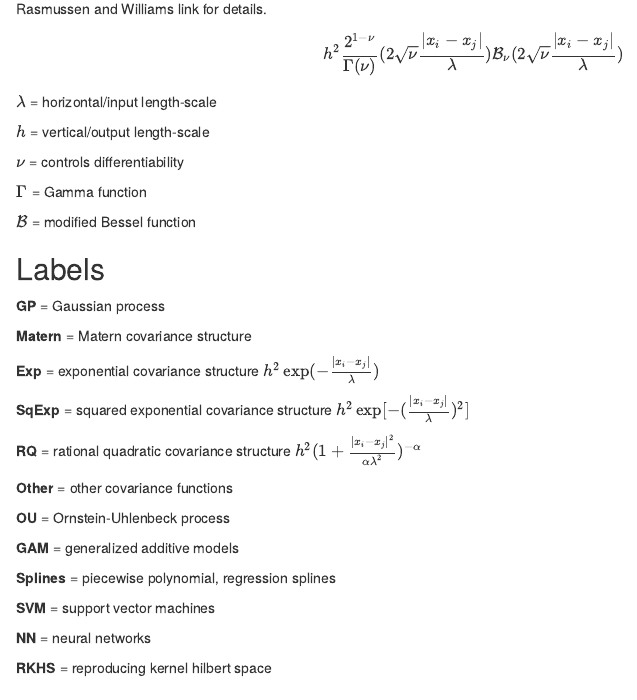
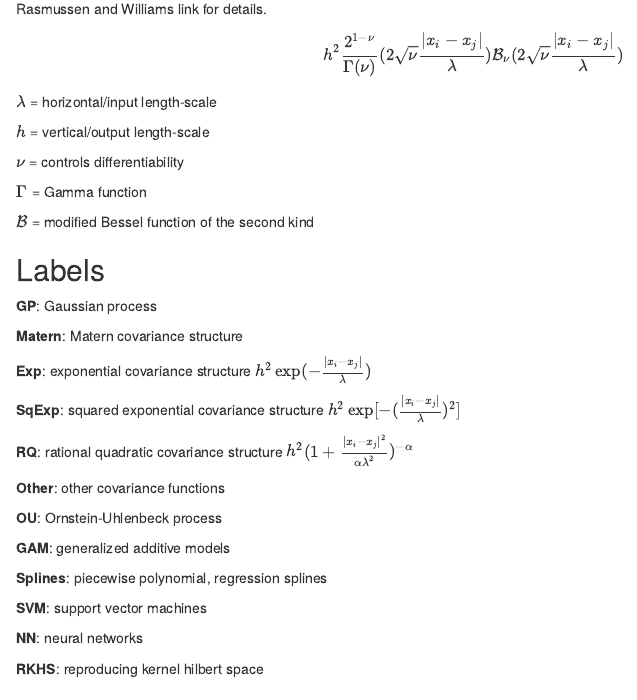
Before and after one commit to m-clark/connections, an R Markdown document (gp.Rmd): the page in a window 1100 px wide, from 320 px down before the commit and from 350 px down after it, so that both start at the same text. Rendered offline with R 4.5, knitr and Pandoc, with nearby package versions; code that draws random numbers runs with fixed seeds of ours; some code elsewhere in the file could not run offline.

Commit message:
mostly cleanup

```diff
--- a/gp.Rmd
+++ b/gp.Rmd
@@ -95,34 +96,34 @@ $\nu$ = controls differentiability
 
 $\Gamma$ = Gamma function
 
-$\mathcal{B}$ = modified Bessel function
+$\mathcal{B}$ = modified Bessel function of the second kind
 
 ## Labels
 
 
-**GP** = Gaussian process
+**GP**: Gaussian process
 
-**Matern** = Matern covariance structure
+**Matern**: Matern covariance structure
 
-**Exp** =  exponential covariance structure $h^2\exp(-\frac{|x_i-x_j|}{\lambda})$
+**Exp**:  exponential covariance structure $h^2\exp(-\frac{|x_i-x_j|}{\lambda})$
 
-**SqExp** = squared exponential covariance structure $h^2\exp[-(\frac{|x_i-x_j|}{\lambda})^2]$
+**SqExp**: squared exponential covariance structure $h^2\exp[-(\frac{|x_i-x_j|}{\lambda})^2]$
 
-**RQ** = rational quadratic covariance structure $h^2(1 + \frac{|x_i-x_j|^2}{\alpha\lambda^2})^{-\alpha}$
+**RQ**: rational quadratic covariance structure $h^2(1 + \frac{|x_i-x_j|^2}{\alpha\lambda^2})^{-\alpha}$
 
-**Other** = other covariance functions
+**Other**: other covariance functions
 
-**OU** = Ornstein-Uhlenbeck process
+**OU**: Ornstein-Uhlenbeck process
 
-**GAM** = generalized additive models
+**GAM**: generalized additive models
 
-**Splines** = piecewise polynomial, regression splines
+**Splines**: piecewise polynomial, regression splines
 
-**SVM** = support vector machines
+**SVM**: support vector machines
 
-**NN** = neural networks
+**NN**: neural networks
 
-**RKHS** = reproducing kernel hilbert space
+**RKHS**: reproducing kernel hilbert space
 
 
 ## References
```
Also changed, not shown: gp.Rmd (11 more changed lines).
